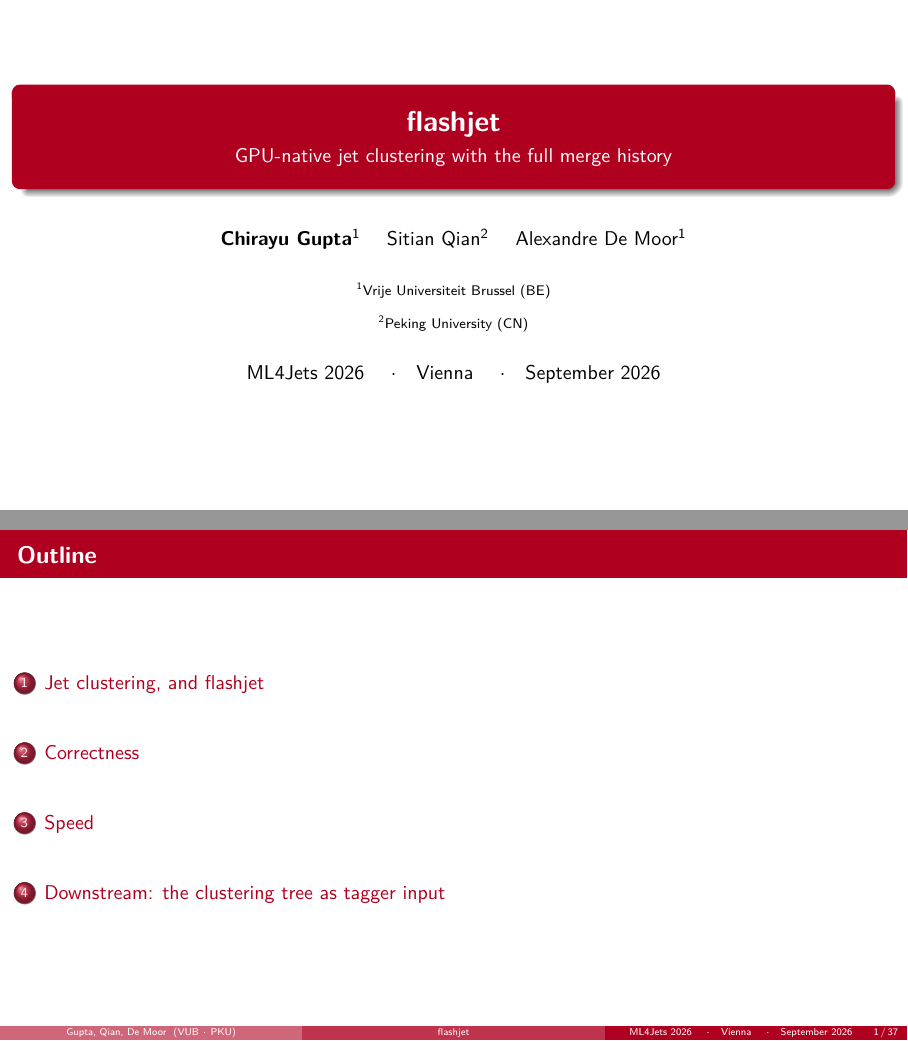
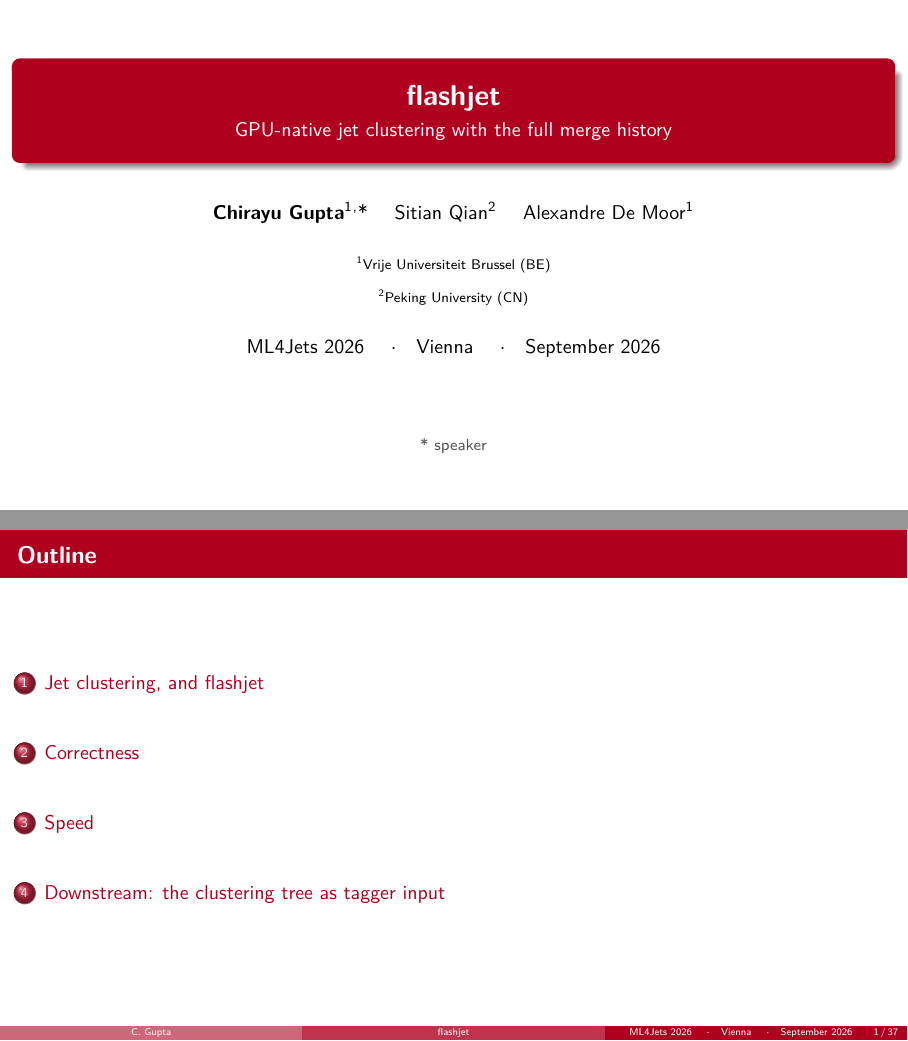
Before and after one commit to Chirayu18/ml4jets-slides, LaTeX slides (flashjet-ml4jets.tex): pages 1 and 2 of 44, joined at a grey line. Compiled offline with pdfLaTeX.

Commit message:
Mark the speaker; keep the footer as C. Gupta only
Co-Authored-By: Claude Opus 5 <noreply@anthropic.com>

```diff
--- a/flashjet-ml4jets.tex
+++ b/flashjet-ml4jets.tex
@@ -73,11 +73,11 @@
 
 \title[flashjet]{\textbf{flashjet}}
 \subtitle{GPU-native jet clustering with the full merge history}
-\author[Gupta, Qian, De Moor]{%
-  \textbf{Chirayu Gupta}\inst{1} \and
+\author[C. Gupta]{%
+  \textbf{Chirayu Gupta}\inst{1}\textsuperscript{,}* \and
   Sitian Qian\inst{2} \and
   Alexandre De Moor\inst{1}}
-\institute[VUB $\cdot$ PKU]{%
+\institute[]{%
   \inst{1}Vrije Universiteit Brussel (BE) \and
   \inst{2}Peking University (CN)}
 \date{ML4Jets 2026 \quad$\cdot$\quad Vienna \quad$\cdot$\quad September 2026}
@@ -86,6 +86,9 @@
 
 \begin{frame}[plain,noframenumbering]
   \titlepage
+  \begin{center}
+  \smallnote{* speaker}
+  \end{center}
 \end{frame}
 
 % ============================================================
```
Also changed, not shown: flashjet-ml4jets.pdf.
